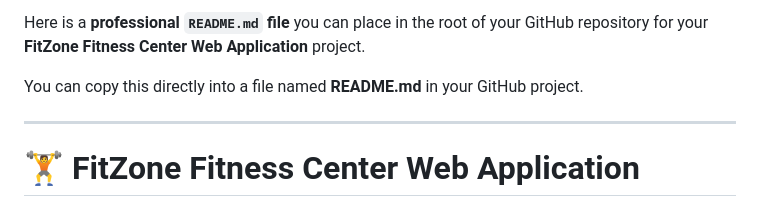
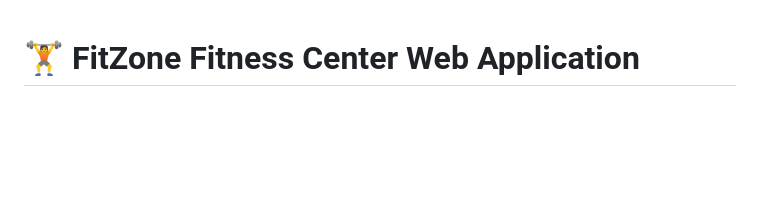
Before and after one commit to Tenu07/FitZone-Web-Application, a Markdown page: README.md, the part around the change. Drawn GitHub-style; blank space fills up the shorter version.

```diff
--- a/README.md
+++ b/README.md
@@ -1,9 +1,3 @@
-Here is a **professional `README.md` file** you can place in the root of your GitHub repository for your **FitZone Fitness Center Web Application** project.
-
-You can copy this directly into a file named **README.md** in your GitHub project.
-
----
-
 # 🏋️ FitZone Fitness Center Web Application
 
 ## 📌 Project Overview
```
